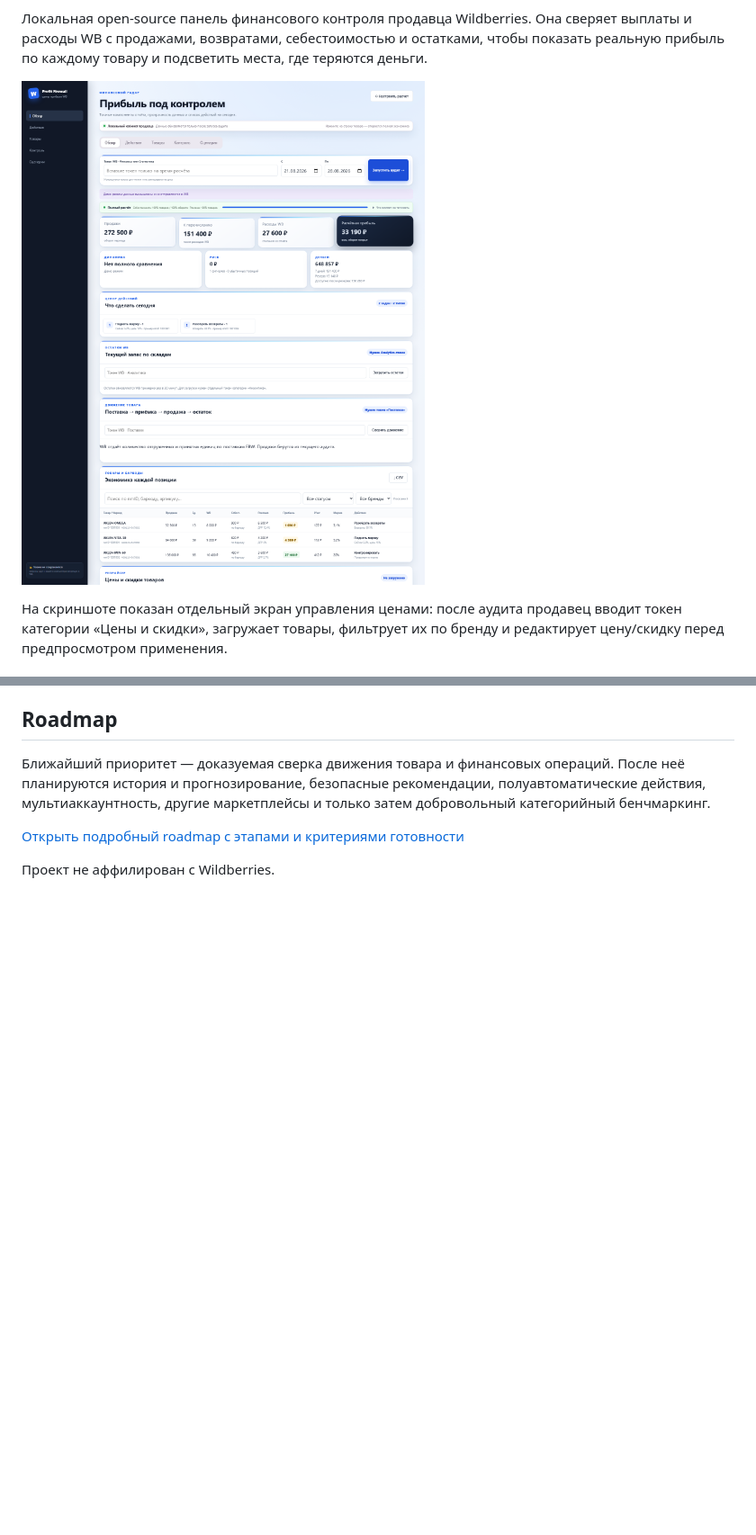
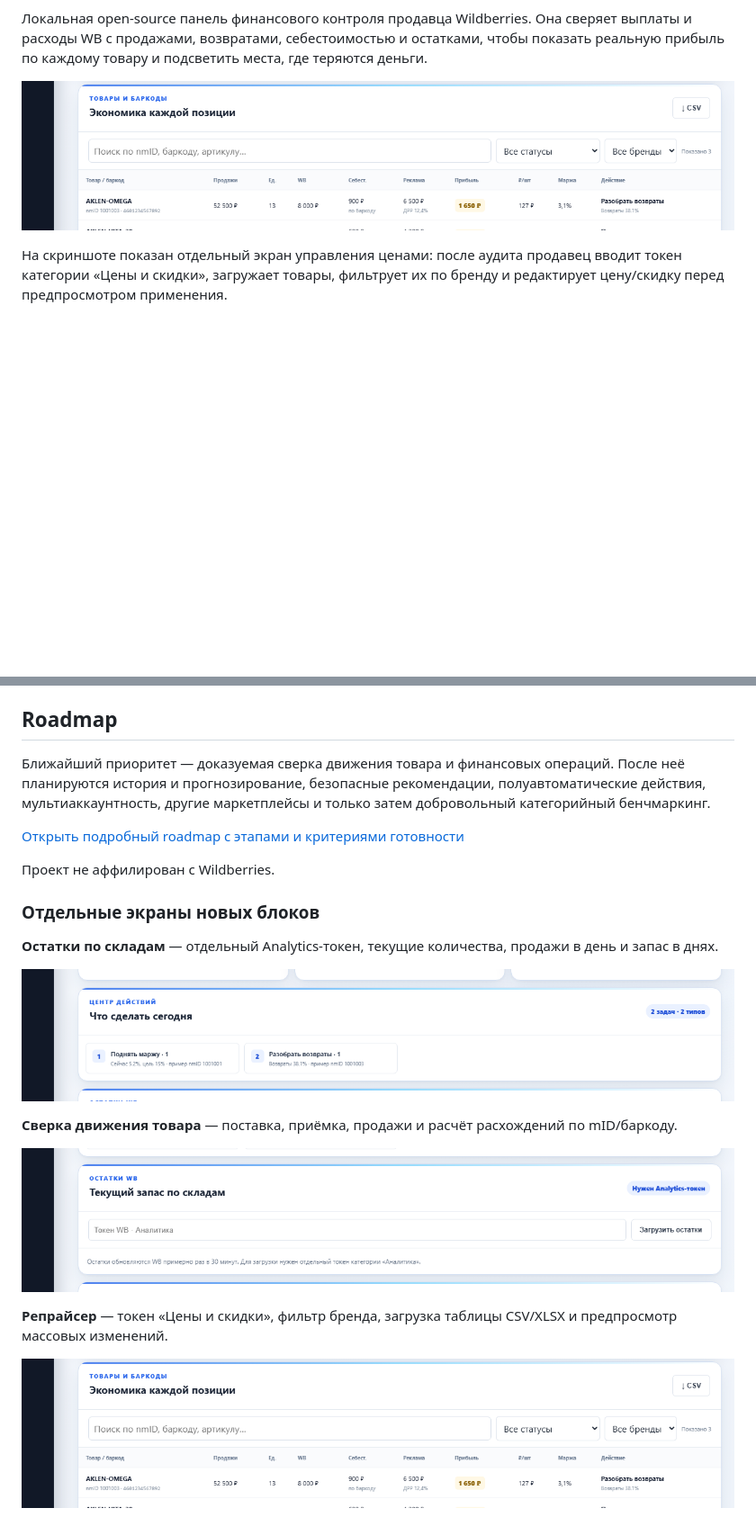
Before and after one commit to flokiss42-source/wb-profit-firewall, a Markdown page: README.md, 2 parts joined by grey strips. Shown at 90% size. GitHub-like rendering; pictures changed too: docs/guide/movement-reconciliation.png (added), docs/guide/repricer.png, docs/guide/stock-inventory.png (added); blank space fills up the shorter version.

Commit message:
Add separate screenshots for inventory movement and repricer

```diff
--- a/README.md
+++ b/README.md
@@ -220,3 +220,20 @@ Telegram bot token и chat ID используются однократно и
 [Открыть подробный roadmap с этапами и критериями готовности](./ROADMAP.md)
 
 Проект не аффилирован с Wildberries.
+
+
+
+### Отдельные экраны новых блоков
+
+**Остатки по складам** — отдельный Analytics-токен, текущие количества, продажи в день и запас в днях.
+
+![Остатки WB по складам](./docs/guide/stock-inventory.png)
+
+**Сверка движения товара** — поставка, приёмка, продажи и расчёт расхождений по
+mID/баркоду.
+
+![Сверка движения товара](./docs/guide/movement-reconciliation.png)
+
+**Репрайсер** — токен «Цены и скидки», фильтр бренда, загрузка таблицы CSV/XLSX и предпросмотр массовых изменений.
+
+![Репрайсер: цены и скидки](./docs/guide/repricer.png)
```
Also changed, not shown: docs/guide/full.png (added).
